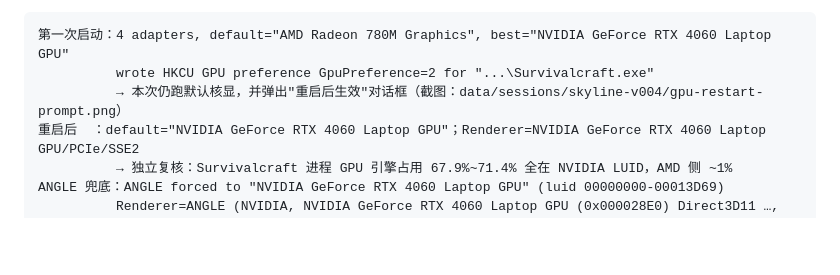
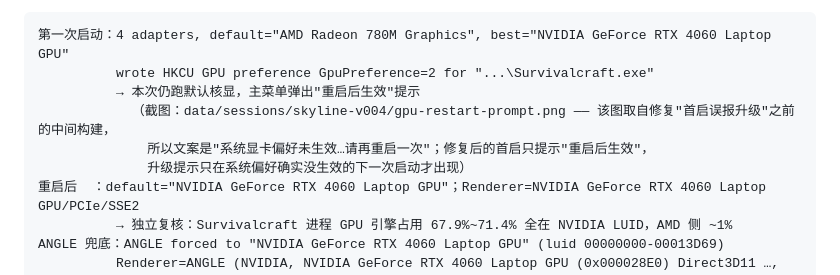
Before and after one commit to DionysusDWI/SCAPI-Branch_Skyline, a Markdown page: CHANGELOG-Skyline.md, the part around the change. Drawn GitHub-style; blank space fills up the shorter version.

Commit message:
docs: clarify which restart prompt the first-run screenshot shows (it predates the escalation-guard fix)

````diff
--- a/CHANGELOG-Skyline.md
+++ b/CHANGELOG-Skyline.md
@@ -77,7 +77,10 @@ v0.0.4 补的是**范围之外的下游行为**——方块行为子系统、方
 ```
 第一次启动：4 adapters, default="AMD Radeon 780M Graphics", best="NVIDIA GeForce RTX 4060 Laptop GPU"
           wrote HKCU GPU preference GpuPreference=2 for "...\Survivalcraft.exe"
-          → 本次仍跑默认核显，并弹出"重启后生效"对话框（截图：data/sessions/skyline-v004/gpu-restart-prompt.png）
+          → 本次仍跑默认核显，主菜单弹出"重启后生效"提示
+            （截图：data/sessions/skyline-v004/gpu-restart-prompt.png —— 该图取自修复"首启误报升级"之前的中间构建，
+              所以文案是"系统显卡偏好未生效…请再重启一次"；修复后的首启只提示"重启后生效"，
+              升级提示只在系统偏好确实没生效的下一次启动才出现）
 重启后  ：default="NVIDIA GeForce RTX 4060 Laptop GPU"；Renderer=NVIDIA GeForce RTX 4060 Laptop GPU/PCIe/SSE2
           → 独立复核：Survivalcraft 进程 GPU 引擎占用 67.9%~71.4% 全在 NVIDIA LUID，AMD 侧 ~1%
 ANGLE 兜底：ANGLE forced to "NVIDIA GeForce RTX 4060 Laptop GPU" (luid 00000000-00013D69)
````
